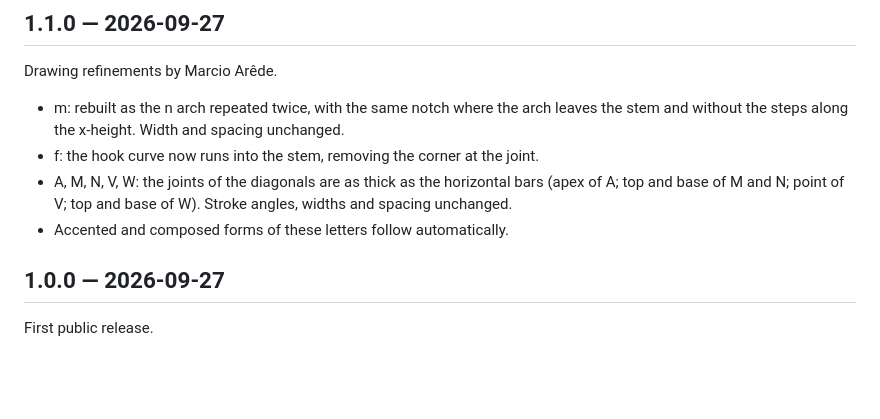
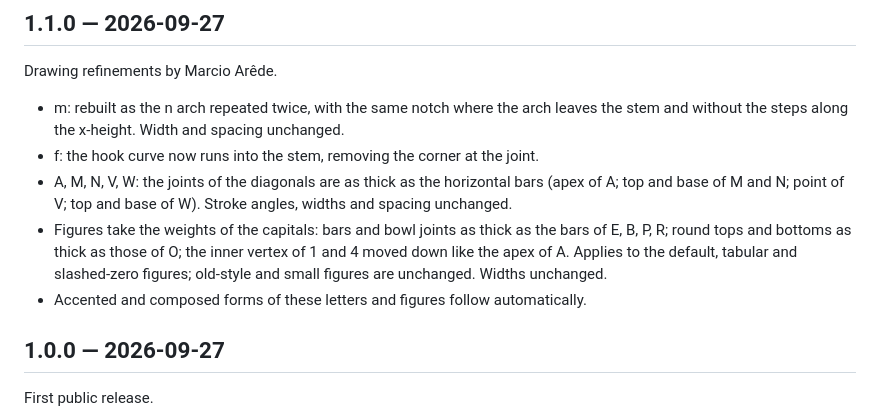
Before and after one commit to aredebr/arede-grotesk, a Markdown page: CHANGELOG.md, the part around the change. GitHub-like rendering; blank space fills up the shorter version.

```diff
--- a/CHANGELOG.md
+++ b/CHANGELOG.md
@@ -7,7 +7,8 @@ Drawing refinements by Marcio Arêde.
 - m: rebuilt as the n arch repeated twice, with the same notch where the arch leaves the stem and without the steps along the x-height. Width and spacing unchanged.
 - f: the hook curve now runs into the stem, removing the corner at the joint.
 - A, M, N, V, W: the joints of the diagonals are as thick as the horizontal bars (apex of A; top and base of M and N; point of V; top and base of W). Stroke angles, widths and spacing unchanged.
-- Accented and composed forms of these letters follow automatically.
+- Figures take the weights of the capitals: bars and bowl joints as thick as the bars of E, B, P, R; round tops and bottoms as thick as those of O; the inner vertex of 1 and 4 moved down like the apex of A. Applies to the default, tabular and slashed-zero figures; old-style and small figures are unchanged. Widths unchanged.
+- Accented and composed forms of these letters and figures follow automatically.
 
 ## 1.0.0 — 2026-09-27
 
```
Also changed, not shown: README.md (+1 -1 lines), documentation/cover.png, documentation/specimen.png, 6 other files.
